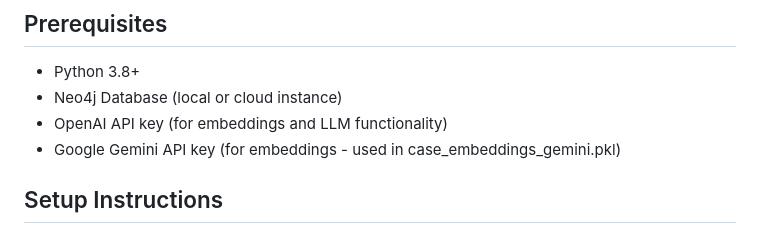
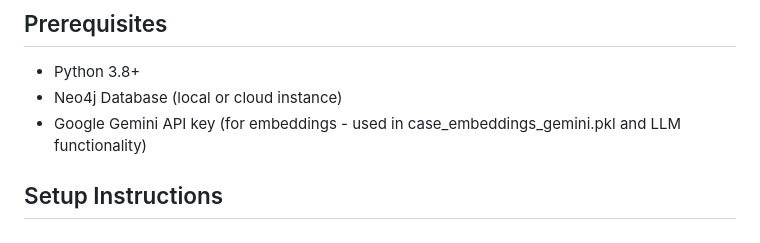
Before and after one commit to amethystani/legalnexus-backend, a Markdown page: README.md, the part around the change. GitHub-like rendering.

Commit message:
Update README to clarify Google Gemini API key usage for embeddings and LLM functionality

```diff
--- a/README.md
+++ b/README.md
@@ -22,8 +22,7 @@ The application will start on `http://localhost:8501`
 
 - Python 3.8+
 - Neo4j Database (local or cloud instance)
-- OpenAI API key (for embeddings and LLM functionality)
-- Google Gemini API key (for embeddings - used in case_embeddings_gemini.pkl)
+- Google Gemini API key (for embeddings - used in case_embeddings_gemini.pkl and LLM functionality)
 
 ##  Setup Instructions
 
```
